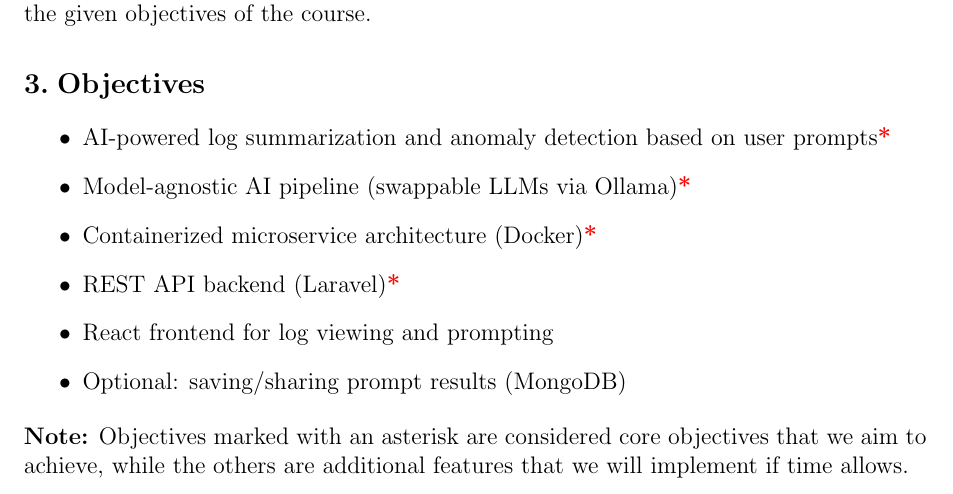
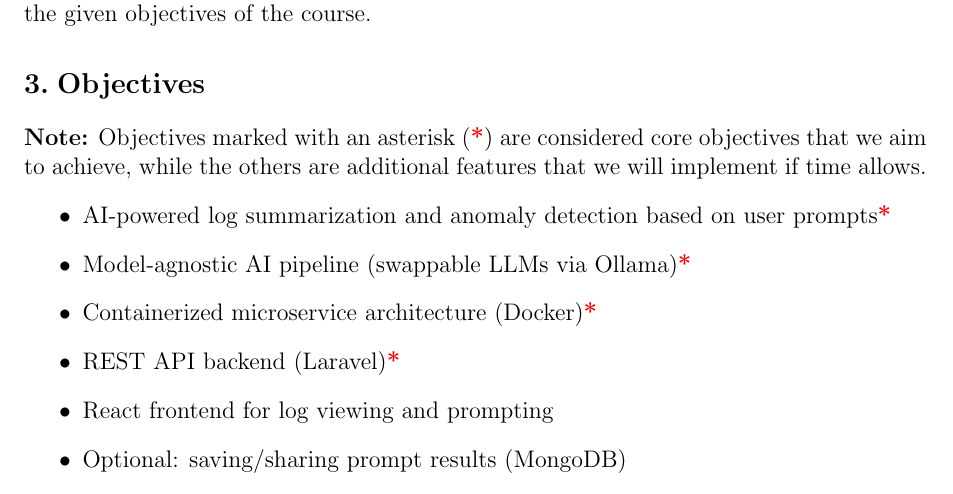
Before and after one commit to Rinpyre/Synapse, a LaTeX document (docs/Project Proposal.tex): part of page 3 of 8, cut so that both start at the same text. Compiled offline with pdfLaTeX.

Commit message:
docs(ProjectProposal): Remove logo from header and format changes in objectives

```diff
--- a/docs/Project Proposal.tex
+++ b/docs/Project Proposal.tex
@@ -18,7 +18,6 @@
 \pagestyle{fancy}
 \fancyhf{}
 \fancyhead[L]{Synapse - Group 12}
-\fancyhead[R]{\includegraphics[height=0.45cm]{./images/speedadmin-logo.png}}
 \fancyfoot[C]{\thepage}
 
 % Section title formatting - reduce spacing and add periods
@@ -106,6 +105,7 @@
 The solution will follow a modular and model-agnostic architecture, ensuring that AI components adhere to defined input and output interfaces and can be replaced without major changes to the overall system. The project will demonstrate how intelligent software components can be integrated into a real-world enterprise environment, in line with the given objectives of the course.
 
 \section{Objectives}
+\textbf{Note:} Objectives marked with an asterisk ({\color{red}\textbf{*}}) are considered core objectives that we aim to achieve, while the others are additional features that we will implement if time allows.
 \begin{itemize}
     \item AI-powered log summarization and anomaly detection based on user prompts{\color{red}\textbf{*}}
     \item Model-agnostic AI pipeline (swappable LLMs via Ollama){\color{red}\textbf{*}}
@@ -114,7 +114,6 @@
     \item React frontend for log viewing and prompting
     \item Optional: saving/sharing prompt results (MongoDB)
 \end{itemize}
-\textbf{Note:} Objectives marked with an asterisk are considered core objectives that we aim to achieve, while the others are additional features that we will implement if time allows.
 
 \section{Requirements Analysis}
 \subsection{Functional Requirements}
```
